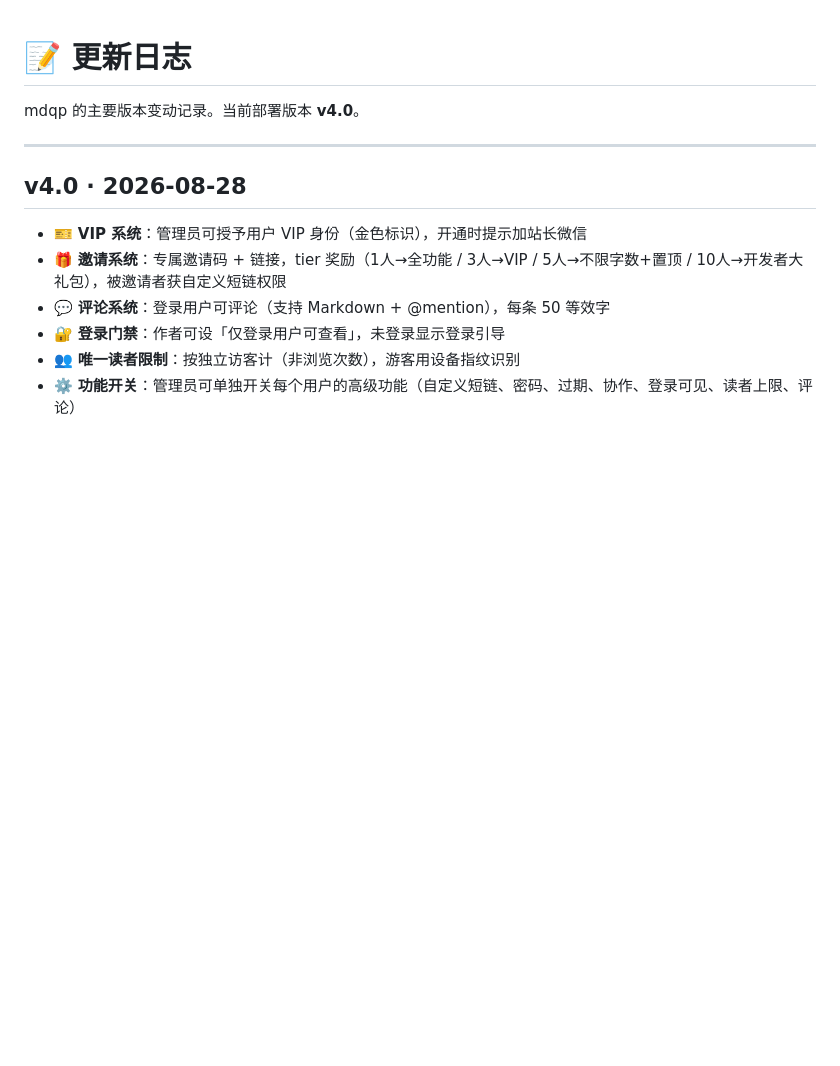
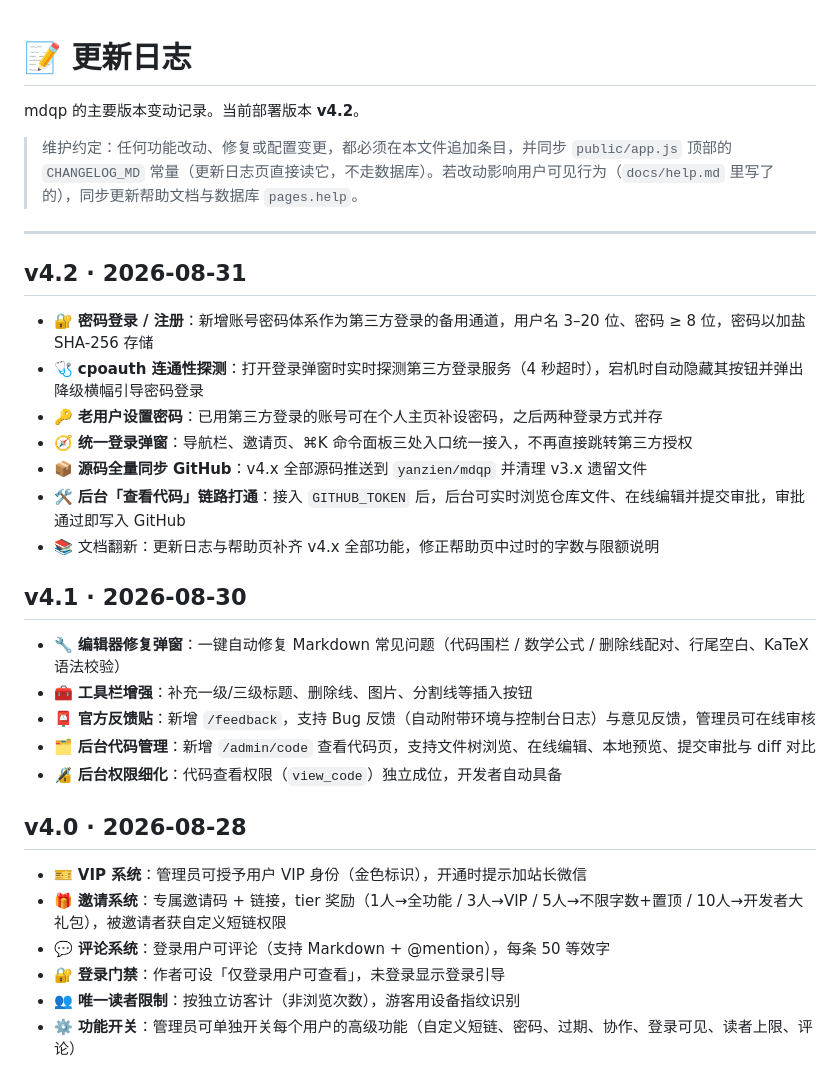
Before and after one commit to yanzien/mdqp, a Markdown page: CHANGELOG.md, the part around the change. Rendered like a GitHub page; blank space fills up the shorter version.

Commit message:
chore: sync CHANGELOG.md

```diff
--- a/CHANGELOG.md
+++ b/CHANGELOG.md
@@ -1,8 +1,26 @@
 # 📝 更新日志
 
-mdqp 的主要版本变动记录。当前部署版本 **v4.0**。
+mdqp 的主要版本变动记录。当前部署版本 **v4.2**。
+
+> 维护约定：任何功能改动、修复或配置变更，都必须在本文件追加条目，并同步 `public/app.js` 顶部的 `CHANGELOG_MD` 常量（更新日志页直接读它，不走数据库）。若改动影响用户可见行为（`docs/help.md` 里写了的），同步更新帮助文档与数据库 `pages.help`。
 
 ---
+
+## v4.2 · 2026-08-31
+- 🔐 **密码登录 / 注册**：新增账号密码体系作为第三方登录的备用通道，用户名 3–20 位、密码 ≥ 8 位，密码以加盐 SHA-256 存储
+- 🩺 **cpoauth 连通性探测**：打开登录弹窗时实时探测第三方登录服务（4 秒超时），宕机时自动隐藏其按钮并弹出降级横幅引导密码登录
+- 🔑 **老用户设置密码**：已用第三方登录的账号可在个人主页补设密码，之后两种登录方式并存
+- 🧭 **统一登录弹窗**：导航栏、邀请页、⌘K 命令面板三处入口统一接入，不再直接跳转第三方授权
+- 📦 **源码全量同步 GitHub**：v4.x 全部源码推送到 `yanzien/mdqp` 并清理 v3.x 遗留文件
+- 🛠 **后台「查看代码」链路打通**：接入 `GITHUB_TOKEN` 后，后台可实时浏览仓库文件、在线编辑并提交审批，审批通过即写入 GitHub
+- 📚 文档翻新：更新日志与帮助页补齐 v4.x 全部功能，修正帮助页中过时的字数与限额说明
+
+## v4.1 · 2026-08-30
+- 🔧 **编辑器修复弹窗**：一键自动修复 Markdown 常见问题（代码围栏 / 数学公式 / 删除线配对、行尾空白、KaTeX 语法校验）
+- 🧰 **工具栏增强**：补充一级/三级标题、删除线、图片、分割线等插入按钮
+- 📮 **官方反馈贴**：新增 `/feedback`，支持 Bug 反馈（自动附带环境与控制台日志）与意见反馈，管理员可在线审核
+- 🗂 **后台代码管理**：新增 `/admin/code` 查看代码页，支持文件树浏览、在线编辑、本地预览、提交审批与 diff 对比
+- 🔏 **后台权限细化**：代码查看权限（`view_code`）独立成位，开发者自动具备
 
 ## v4.0 · 2026-08-28
 - 🎫 **VIP 系统**：管理员可授予用户 VIP 身份（金色标识），开通时提示加站长微信
```
